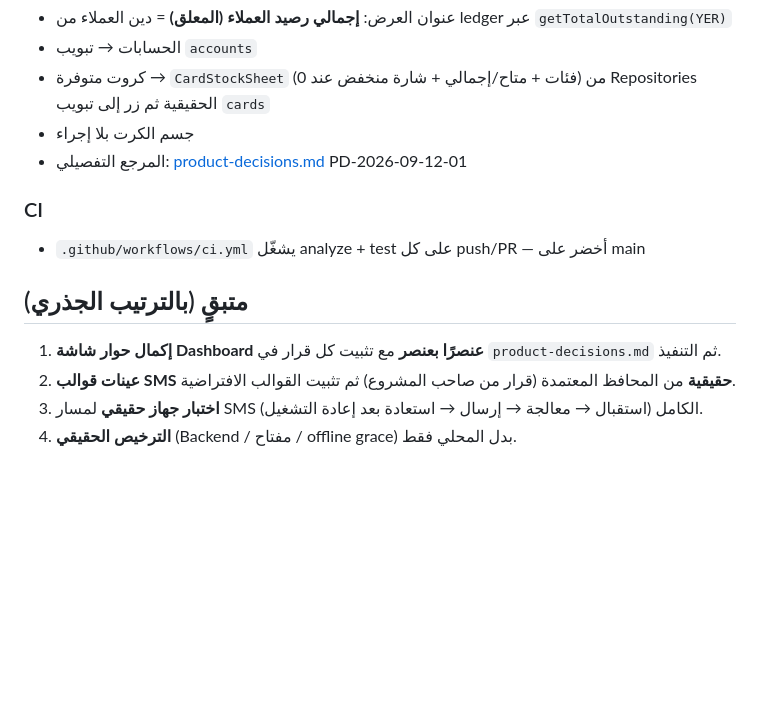
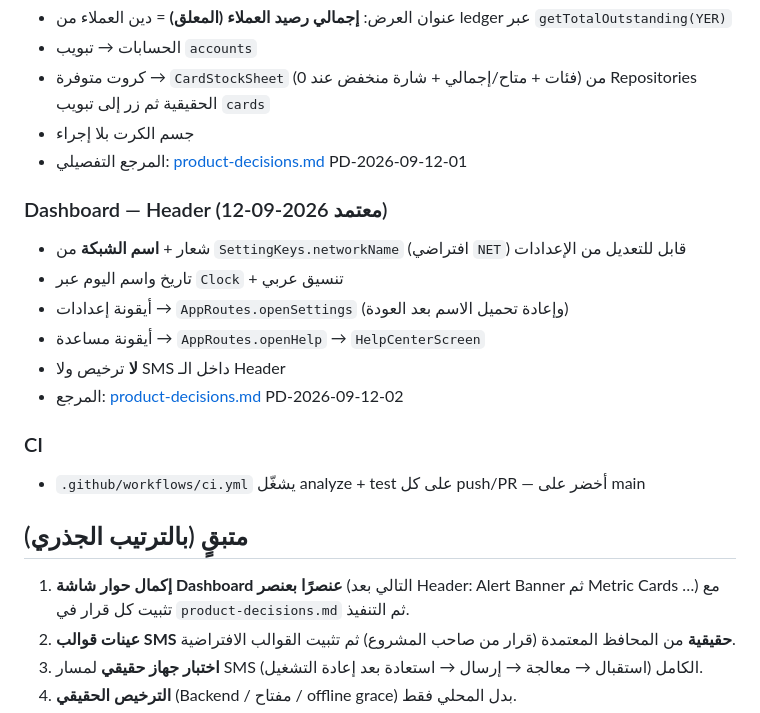
Before and after one commit to KAYANSTOR/Krotak-Pro, a Markdown page: docs/progress.md, the part around the change. Rendered like a GitHub page; blank space fills up the shorter version.

Commit message:
docs: progress — Dashboard Header PD-02 completed

```diff
--- a/docs/progress.md
+++ b/docs/progress.md
@@ -40,12 +40,20 @@ flutter test           → يمر في CI
 - جسم الكرت بلا إجراء
 - المرجع التفصيلي: [product-decisions.md](product-decisions.md) PD-2026-09-12-01
 
+### Dashboard — Header (معتمد 2026-09-12)
+- شعار + **اسم الشبكة** من `SettingKeys.networkName` (افتراضي `NET`) قابل للتعديل من الإعدادات
+- تاريخ واسم اليوم عبر `Clock` + تنسيق عربي
+- أيقونة إعدادات → `AppRoutes.openSettings` (وإعادة تحميل الاسم بعد العودة)
+- أيقونة مساعدة → `AppRoutes.openHelp` → `HelpCenterScreen`
+- **لا** ترخيص ولا SMS داخل الـ Header
+- المرجع: [product-decisions.md](product-decisions.md) PD-2026-09-12-02
+
 ### CI
 - `.github/workflows/ci.yml` يشغّل analyze + test على كل push/PR — أخضر على main
 
 ## متبقٍ (بالترتيب الجذري)
 
-1. **إكمال حوار شاشة Dashboard عنصرًا بعنصر** مع تثبيت كل قرار في `product-decisions.md` ثم التنفيذ.
+1. **إكمال حوار شاشة Dashboard عنصرًا بعنصر** (التالي بعد Header: Alert Banner ثم Metric Cards …) مع تثبيت كل قرار في `product-decisions.md` ثم التنفيذ.
 2. **عينات قوالب SMS حقيقية** من المحافظ المعتمدة (قرار من صاحب المشروع) ثم تثبيت القوالب الافتراضية.
 3. **اختبار جهاز حقيقي** لمسار SMS الكامل (استقبال → معالجة → إرسال → استعادة بعد إعادة التشغيل).
 4. **الترخيص الحقيقي** (Backend / مفتاح / offline grace) بدل المحلي فقط.
```
